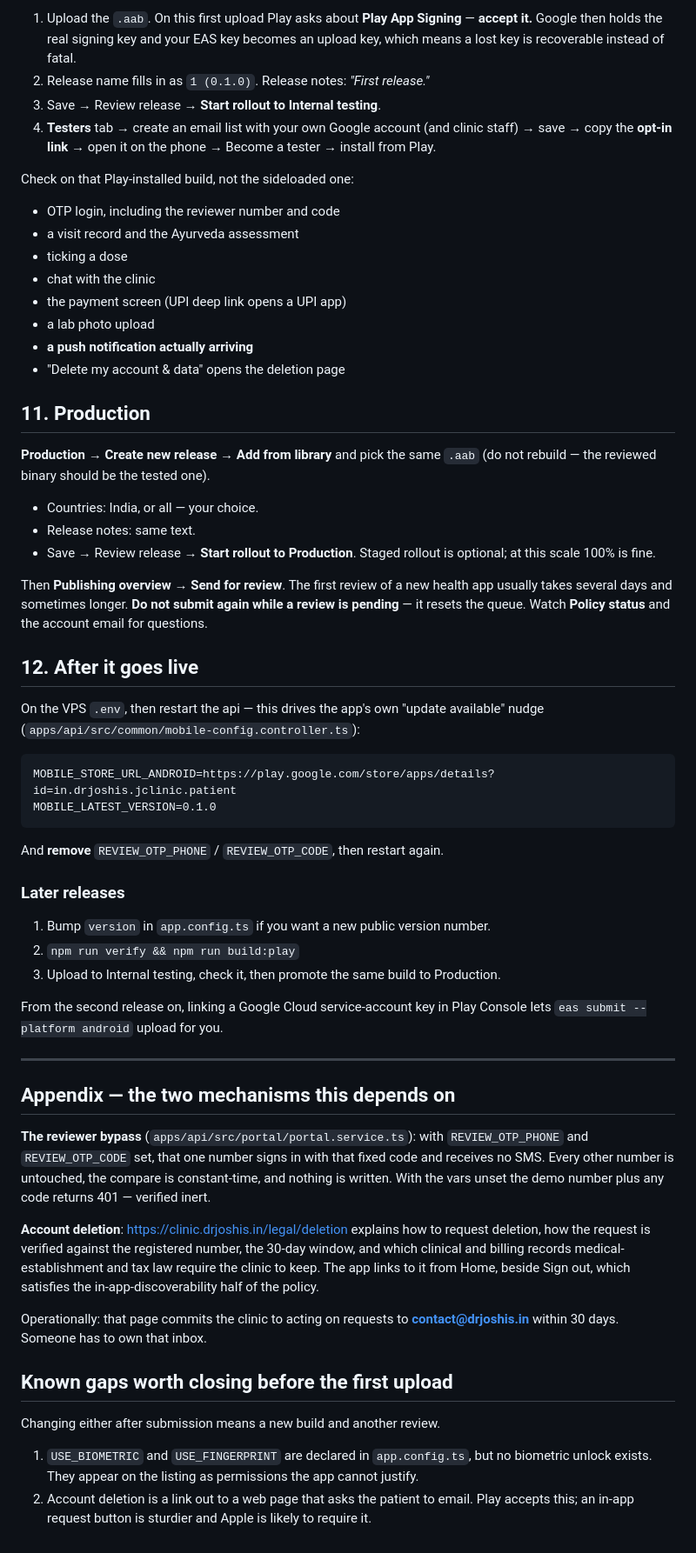
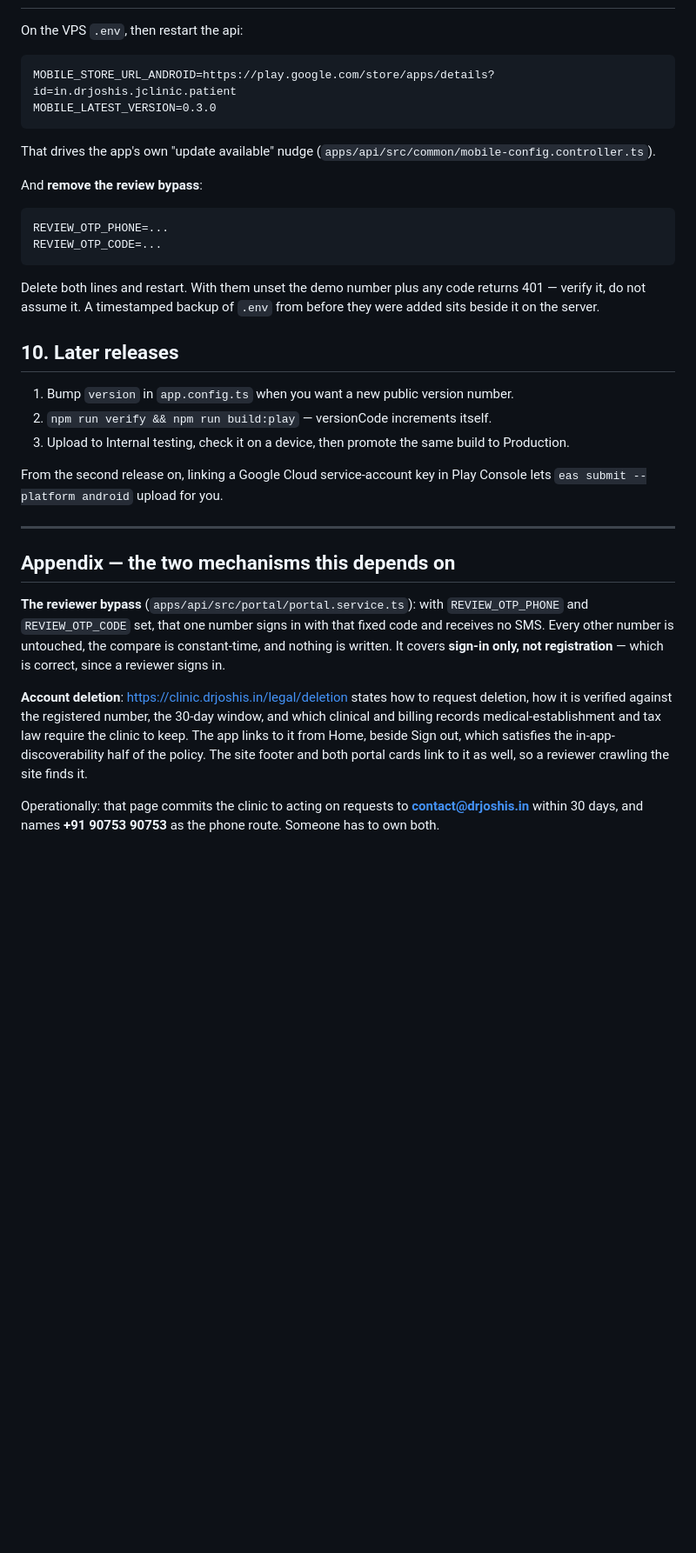
Before and after one commit to aioffbeat/JClinic-App, a Markdown page: PLAYSTORE.md, the part around one of its changes. Shown at 87% size. Drawn GitHub-style; blank space fills up the shorter version.

````diff
--- a/PLAYSTORE.md
+++ b/PLAYSTORE.md
@@ -215,54 +187,30 @@ visit record, Chat, Book.
 
-1. Upload the `.aab`. On this first upload Play asks about **Play App Signing** — **accept it.**
-   Google then holds the real signing key and your EAS key becomes an upload key, which means a
-   lost key is recoverable instead of fatal.
-2. Release name fills in as `1 (0.1.0)`. Release notes: *"First release."*
-3. Save → Review release → **Start rollout to Internal testing**.
-4. **Testers** tab → create an email list with your own Google account (and clinic staff) → save →
-   copy the **opt-in link** → open it on the phone → Become a tester → install from Play.
-
-Check on that Play-installed build, not the sideloaded one:
-
-- OTP login, including the reviewer number and code
-- a visit record and the Ayurveda assessment
-- ticking a dose
-- chat with the clinic
-- the payment screen (UPI deep link opens a UPI app)
-- a lab photo upload
-- **a push notification actually arriving**
-- "Delete my account & data" opens the deletion page
-
-## 11. Production
-
-**Production → Create new release** → **Add from library** and pick the same `.aab` (do not
-rebuild — the reviewed binary should be the tested one).
-
-- Countries: India, or all — your choice.
-- Release notes: same text.
-- Save → Review release → **Start rollout to Production**. Staged rollout is optional; at this
-  scale 100% is fine.
-
-Then **Publishing overview → Send for review**. The first review of a new health app usually takes
-several days and sometimes longer. **Do not submit again while a review is pending** — it resets
-the queue. Watch **Policy status** and the account email for questions.
-
-## 12. After it goes live
-
-On the VPS `.env`, then restart the api — this drives the app's own "update available" nudge
-(`apps/api/src/common/mobile-config.controller.ts`):
+On the VPS `.env`, then restart the api:
 
 ```
 MOBILE_STORE_URL_ANDROID=https://play.google.com/store/apps/details?id=in.drjoshis.jclinic.patient
-MOBILE_LATEST_VERSION=0.1.0
+MOBILE_LATEST_VERSION=0.3.0
 ```
 
-And **remove** `REVIEW_OTP_PHONE` / `REVIEW_OTP_CODE`, then restart again.
+That drives the app's own "update available" nudge
+(`apps/api/src/common/mobile-config.controller.ts`).
 
-### Later releases
+And **remove the review bypass**:
 
-1. Bump `version` in `app.config.ts` if you want a new public version number.
-2. `npm run verify && npm run build:play`
-3. Upload to Internal testing, check it, then promote the same build to Production.
+```
+REVIEW_OTP_PHONE=...
+REVIEW_OTP_CODE=...
+```
+
+Delete both lines and restart. With them unset the demo number plus any code returns 401 — verify
+it, do not assume it. A timestamped backup of `.env` from before they were added sits beside it on
+the server.
+
+## 10. Later releases
+
+1. Bump `version` in `app.config.ts` when you want a new public version number.
+2. `npm run verify && npm run build:play` — versionCode increments itself.
+3. Upload to Internal testing, check it on a device, then promote the same build to Production.
 
 From the second release on, linking a Google Cloud service-account key in Play Console lets
 `eas submit --platform android` upload for you.
@@ -273,22 +221,14 @@ From the second release on, linking a Google Cloud service-account key in Play C
 
 **The reviewer bypass** (`apps/api/src/portal/portal.service.ts`): with `REVIEW_OTP_PHONE` and
 `REVIEW_OTP_CODE` set, that one number signs in with that fixed code and receives no SMS. Every
-other number is untouched, the compare is constant-time, and nothing is written. With the vars
-unset the demo number plus any code returns 401 — verified inert.
+other number is untouched, the compare is constant-time, and nothing is written. It covers
+**sign-in only, not registration** — which is correct, since a reviewer signs in.
 
-**Account deletion**: https://clinic.drjoshis.in/legal/deletion explains how to request deletion,
-how the request is verified against the registered number, the 30-day window, and which clinical
-and billing records medical-establishment and tax law require the clinic to keep. The app links to
-it from Home, beside Sign out, which satisfies the in-app-discoverability half of the policy.
+**Account deletion**: https://clinic.drjoshis.in/legal/deletion states how to request deletion, how
+it is verified against the registered number, the 30-day window, and which clinical and billing
+records medical-establishment and tax law require the clinic to keep. The app links to it from
+Home, beside Sign out, which satisfies the in-app-discoverability half of the policy. The site
+footer and both portal cards link to it as well, so a reviewer crawling the site finds it.
 
 Operationally: that page commits the clinic to acting on requests to **contact@drjoshis.in** within
-30 days. Someone has to own that inbox.
-
-## Known gaps worth closing before the first upload
-
-Changing either after submission means a new build and another review.
-
-1. `USE_BIOMETRIC` and `USE_FINGERPRINT` are declared in `app.config.ts`, but no biometric unlock
-   exists. They appear on the listing as permissions the app cannot justify.
-2. Account deletion is a link out to a web page that asks the patient to email. Play accepts this;
-   an in-app request button is sturdier and Apple is likely to require it.
+30 days, and names **+91 90753 90753** as the phone route. Someone has to own both.
````
Also changed, not shown: other parts of PLAYSTORE.md (+126 -154 lines).
